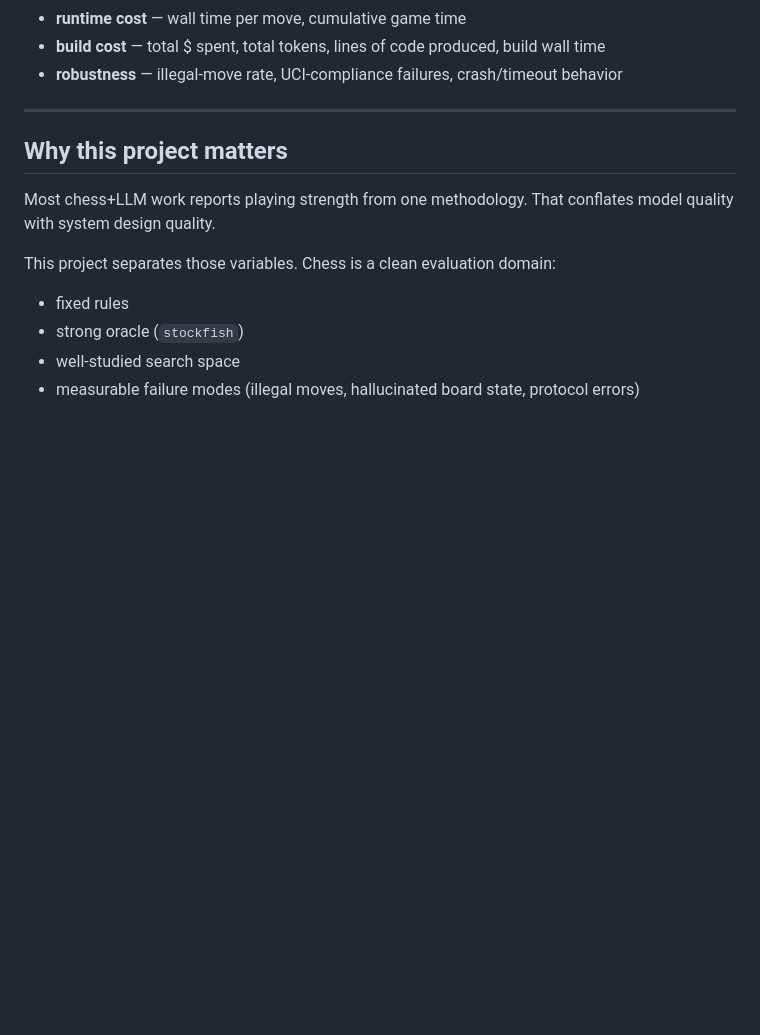
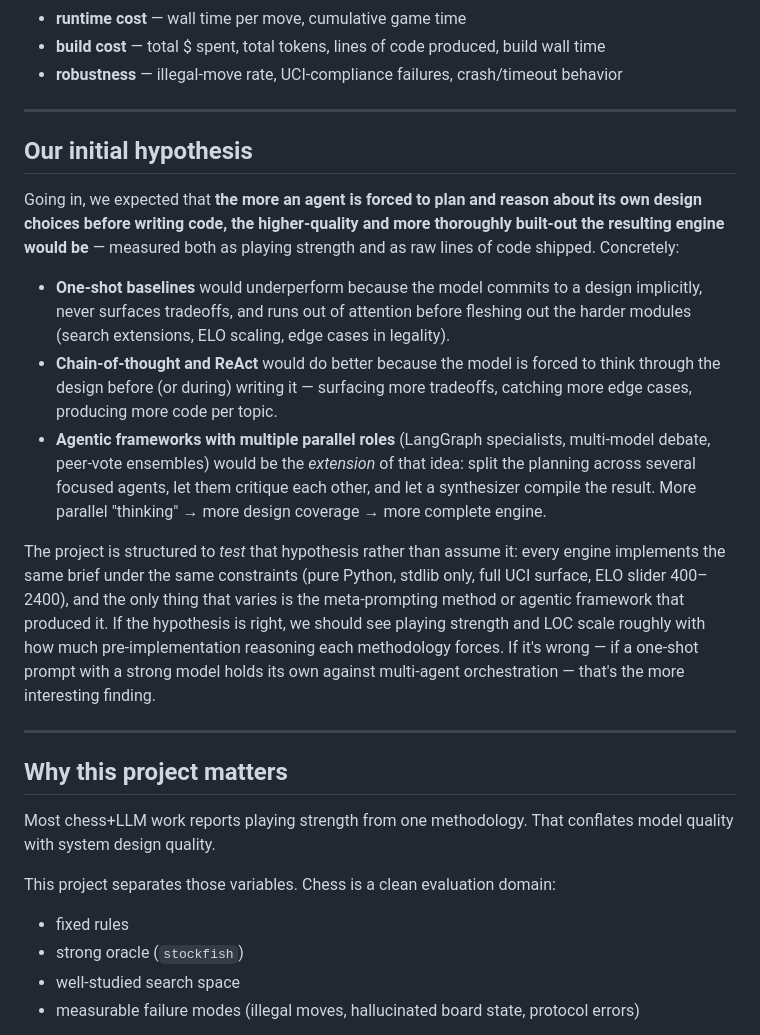
Before and after one commit to jeffreyzhou-harvard/PointChessEngine, a Markdown page: README.md, the part around the change. GitHub-like rendering; blank space fills up the shorter version.

Commit message:
README: add 'Our initial hypothesis' section under the Overview
Spells out what we expected before measuring: more pre-implementation
reasoning = better and more thoroughly built-out engine. Names the
expected ordering (one-shot < CoT/ReAct < multi-agent) and notes that
multi-role agentic frameworks were the extension of the chain-of-
thought idea (parallel focused thinking instead of one long stream).

Closes by framing the project as a test of the hypothesis, not an
assumption: if a one-shot prompt holds its own against multi-agent
orchestration, that's the more interesting result.

Sits between the Overview's research-question bullets and the existing
"Why this project matters" closer.

Co-Authored-By: Claude Opus 4.7 <noreply@anthropic.com>

```diff
--- a/README.md
+++ b/README.md
@@ -44,6 +44,18 @@ Each of the eight engines holds the *task* constant (build a complete UCI chess
 - **runtime cost** — wall time per move, cumulative game time
 - **build cost** — total $ spent, total tokens, lines of code produced, build wall time
 - **robustness** — illegal-move rate, UCI-compliance failures, crash/timeout behavior
+
+---
+
+## Our initial hypothesis
+
+Going in, we expected that **the more an agent is forced to plan and reason about its own design choices before writing code, the higher-quality and more thoroughly built-out the resulting engine would be** — measured both as playing strength and as raw lines of code shipped. Concretely:
+
+- **One-shot baselines** would underperform because the model commits to a design implicitly, never surfaces tradeoffs, and runs out of attention before fleshing out the harder modules (search extensions, ELO scaling, edge cases in legality).
+- **Chain-of-thought and ReAct** would do better because the model is forced to think through the design before (or during) writing it — surfacing more tradeoffs, catching more edge cases, producing more code per topic.
+- **Agentic frameworks with multiple parallel roles** (LangGraph specialists, multi-model debate, peer-vote ensembles) would be the *extension* of that idea: split the planning across several focused agents, let them critique each other, and let a synthesizer compile the result. More parallel "thinking" → more design coverage → more complete engine.
+
+The project is structured to *test* that hypothesis rather than assume it: every engine implements the same brief under the same constraints (pure Python, stdlib only, full UCI surface, ELO slider 400–2400), and the only thing that varies is the meta-prompting method or agentic framework that produced it. If the hypothesis is right, we should see playing strength and LOC scale roughly with how much pre-implementation reasoning each methodology forces. If it's wrong — if a one-shot prompt with a strong model holds its own against multi-agent orchestration — that's the more interesting finding.
 
 ---
 
```
